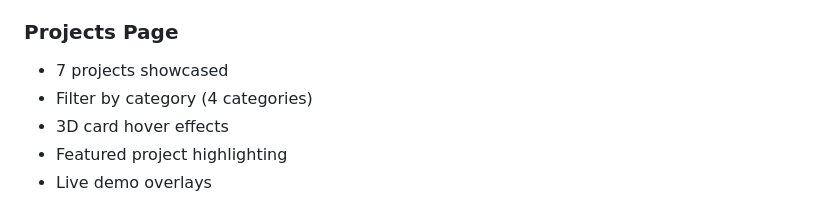
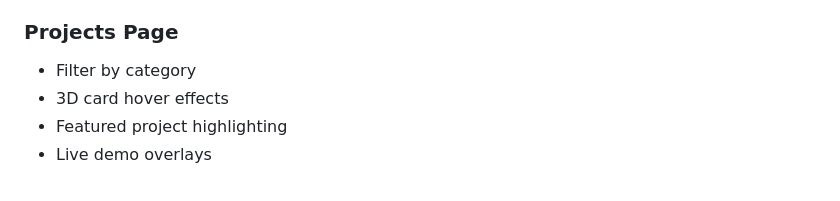
Before and after one commit to somemorewater/potfolio, a Markdown page: README.md, the part around the change. Drawn GitHub-style.

```diff
--- a/README.md
+++ b/README.md
@@ -140,8 +140,7 @@ The design follows a **"Digital Water Flow"** aesthetic:
 - Particle cursor trail
 
 ### Projects Page
-- 7 projects showcased
-- Filter by category (4 categories)
+- Filter by category
 - 3D card hover effects
 - Featured project highlighting
 - Live demo overlays
```
